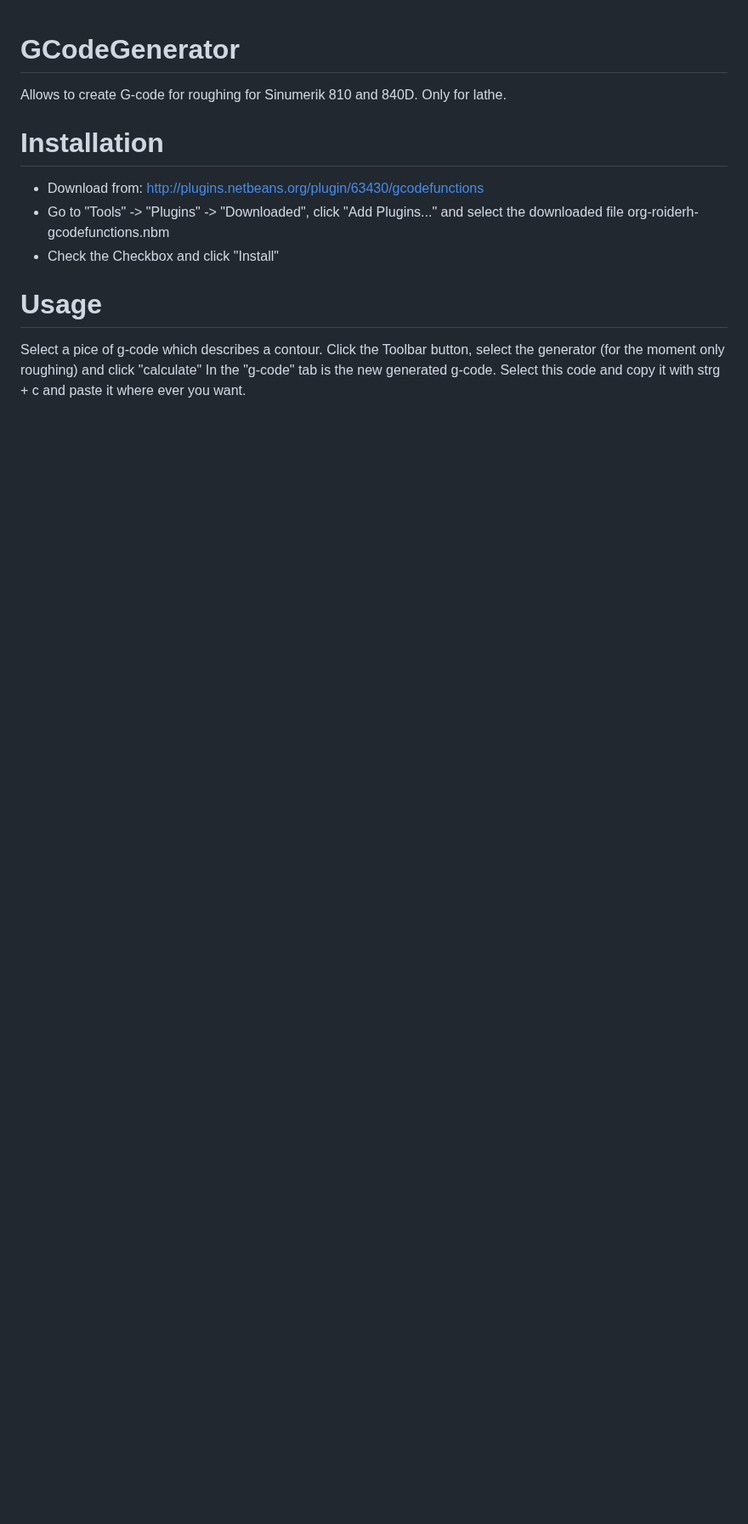
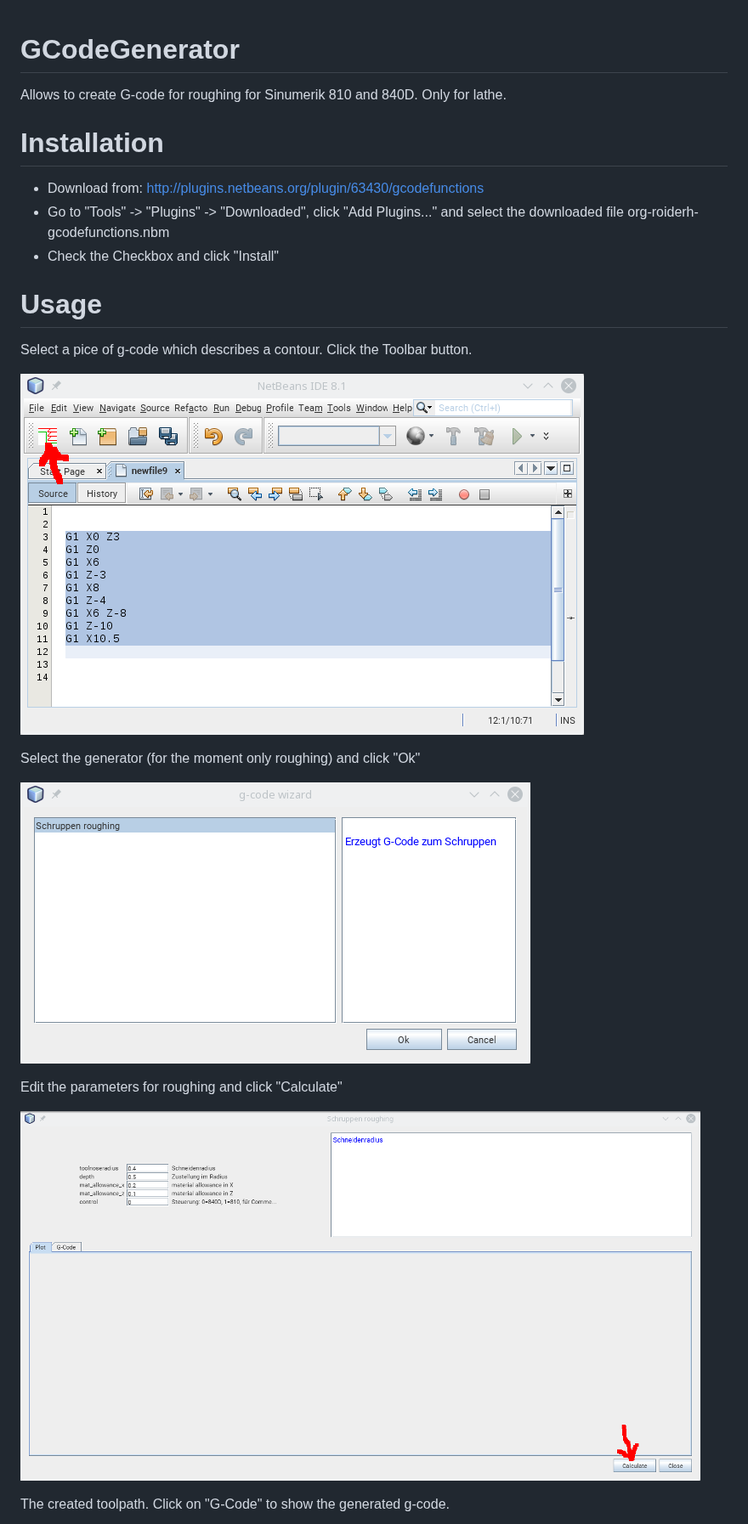
Before and after one commit to bertlr/GCodeGenerator, a Markdown page: README.md, the part around one of its changes. Shown at 85% size. Drawn GitHub-style; pictures changed too: screen_1.png (added), screen_2.png (added), screen_3.png (added); blank space fills up the shorter version.

Commit message:
manual

```diff
--- a/README.md
+++ b/README.md
@@ -10,5 +10,17 @@ Allows to create G-code for roughing for Sinumerik 810 and 840D. Only for lathe.
 
 # Usage
 
-Select a pice of g-code which describes a contour. Click the Toolbar button, select the generator (for the moment only roughing) and click "calculate"
-In the "g-code" tab is the new generated g-code. Select this code and copy it with strg + c and paste it where ever you want.
+Select a pice of g-code which describes a contour. Click the Toolbar button.
+
+![Selected g-code which describes the contour](screen_1.png )
+
+Select the generator (for the moment only roughing) and click "Ok"
+
+![Select roughing](screen_2.png )
+
+Edit the parameters for roughing and click "Calculate"
+
+![Create the code](screen_3.png )
+
+The created toolpath. Click on "G-Code" to show the generated g-code.
+
```
Also changed, not shown: other parts of README.md (+5 -0 lines), screen_4.png (added), screen_5.png (added).
